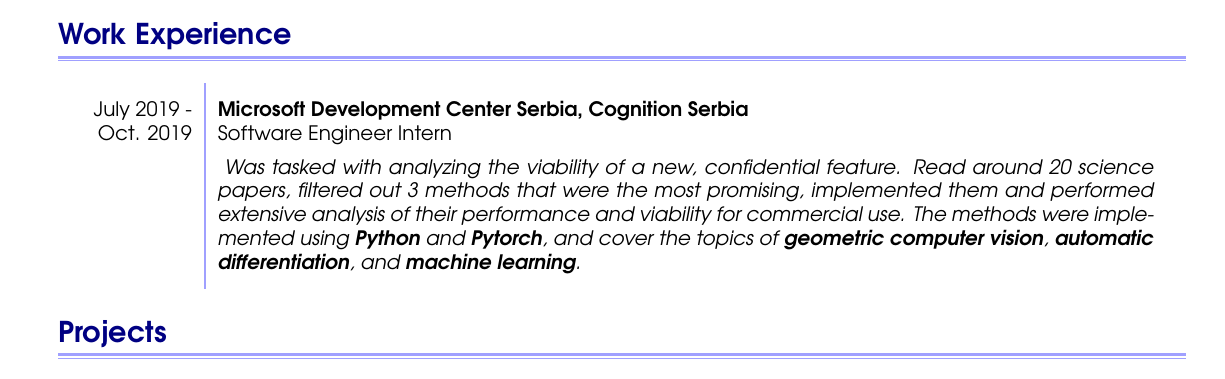
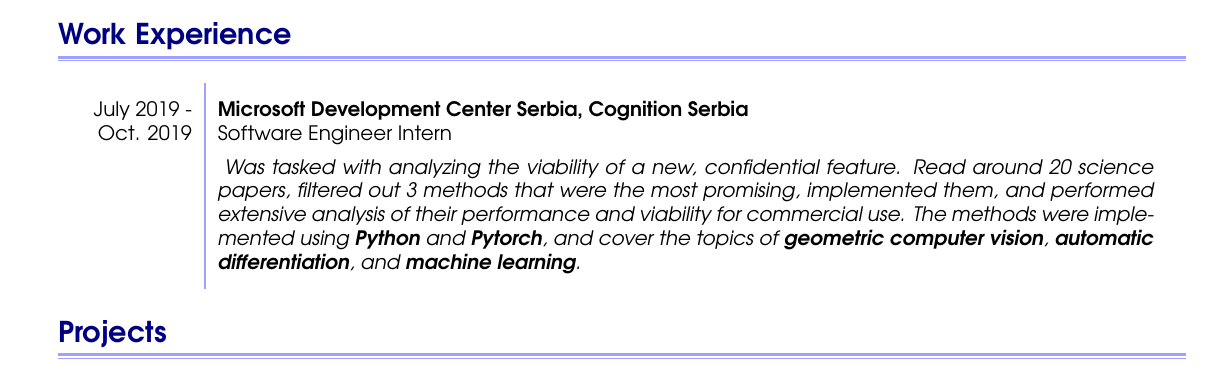
Before and after one commit to MihailoGrbic/curriculum_vitae, a LaTeX document (main.tex): part of page 1 of 3, cut so that both start at the same text. Compiled offline with pdfLaTeX.

Commit message:
Minor grammatical fixes in Microsoft internship text

```diff
--- a/main.tex
+++ b/main.tex
@@ -163,7 +163,7 @@
     			    {Microsoft Development Center Serbia, Cognition Serbia}
     				{Software Engineer Intern} {
     				    Was tasked with analyzing the viability of a new, confidential feature.
-    					Read around 20 science papers, filtered out 3 methods that were the most promising, implemented them and performed extensive analysis of their performance and viability for commercial use. The methods were implemented using \textbf{Python} and \textbf{Pytorch}, and cover the topics of \textbf{geometric computer vision}, \textbf{automatic differentiation}, and \textbf{machine learning}.
+    					Read around 20 science papers, filtered out 3 methods that were the most promising, implemented them, and performed extensive analysis of their performance and viability for commercial use. The methods were implemented using \textbf{Python} and \textbf{Pytorch}, and cover the topics of \textbf{geometric computer vision}, \textbf{automatic differentiation}, and \textbf{machine learning}.
     				}
     	\end{cvtable}
 
```
Also changed, not shown: Mihailo_Grbic_CV.pdf.
